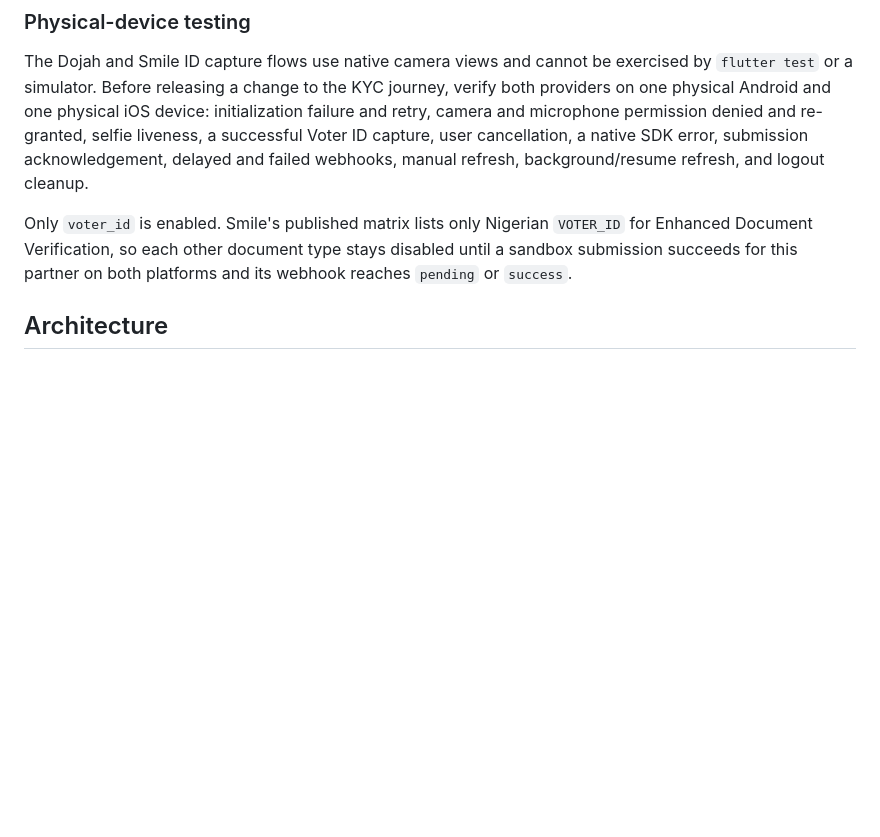
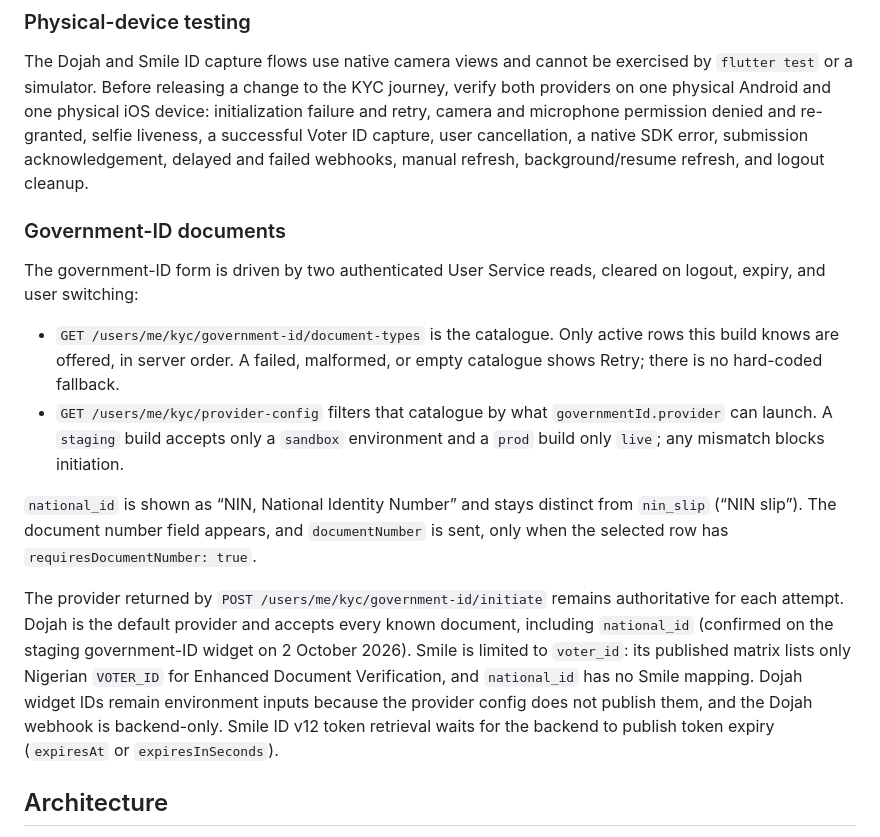
Before and after one commit to Gerald-97/boctrust_cheetah, a Markdown page: README.md, the part around the change. Rendered like a GitHub page; blank space fills up the shorter version.

Commit message:
docs(kyc): record dynamic provider and document contracts
Co-Authored-By: Claude Opus 5.5 <noreply@anthropic.com>

```diff
--- a/README.md
+++ b/README.md
@@ -105,10 +105,33 @@ denied and re-granted, selfie liveness, a successful Voter ID capture, user
 cancellation, a native SDK error, submission acknowledgement, delayed and
 failed webhooks, manual refresh, background/resume refresh, and logout cleanup.
 
-Only `voter_id` is enabled. Smile's published matrix lists only Nigerian
-`VOTER_ID` for Enhanced Document Verification, so each other document type
-stays disabled until a sandbox submission succeeds for this partner on both
-platforms and its webhook reaches `pending` or `success`.
+### Government-ID documents
+
+The government-ID form is driven by two authenticated User Service reads,
+cleared on logout, expiry, and user switching:
+
+- `GET /users/me/kyc/government-id/document-types` is the catalogue. Only
+  active rows this build knows are offered, in server order. A failed,
+  malformed, or empty catalogue shows Retry; there is no hard-coded fallback.
+- `GET /users/me/kyc/provider-config` filters that catalogue by what
+  `governmentId.provider` can launch. A `staging` build accepts only a
+  `sandbox` environment and a `prod` build only `live`; any mismatch blocks
+  initiation.
+
+`national_id` is shown as “NIN, National Identity Number” and stays distinct
+from `nin_slip` (“NIN slip”). The document number field appears, and
+`documentNumber` is sent, only when the selected row has
+`requiresDocumentNumber: true`.
+
+The provider returned by `POST /users/me/kyc/government-id/initiate` remains
+authoritative for each attempt. Dojah is the default provider and accepts
+every known document, including `national_id` (confirmed on the staging
+government-ID widget on 2 October 2026). Smile is limited to `voter_id`:
+its published matrix lists only Nigerian `VOTER_ID` for Enhanced Document
+Verification, and `national_id` has no Smile mapping. Dojah widget IDs remain
+environment inputs because the provider config does not publish them, and the
+Dojah webhook is backend-only. Smile ID v12 token retrieval waits for the
+backend to publish token expiry (`expiresAt` or `expiresInSeconds`).
 
 ## Architecture
 
```
Also changed, not shown: docs/verification/dojah-kyc.md (+33 -0 lines).
